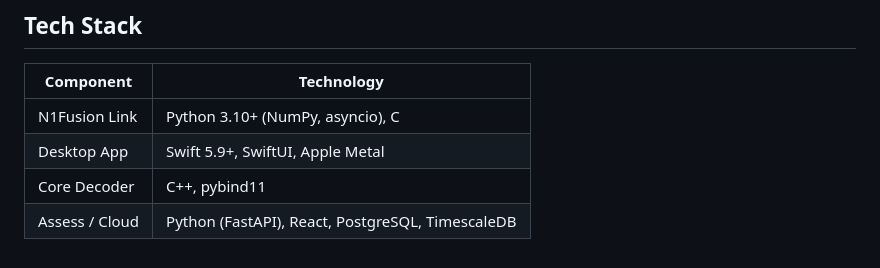
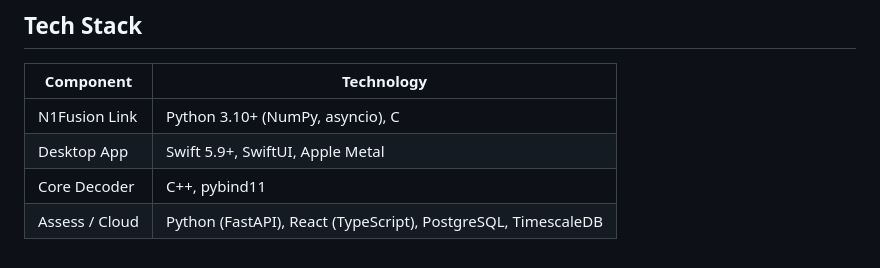
Before and after one commit to aguo890/neuropilot, a Markdown page: README.md, the part around the change. Rendered like a GitHub page.

```diff
--- a/README.md
+++ b/README.md
@@ -58,4 +58,4 @@ We have successfully implemented the **Neural Simulator MVP**. The simulator del
 | N1Fusion Link   | Python 3.10+ (NumPy, asyncio), C |
 | Desktop App     | Swift 5.9+, SwiftUI, Apple Metal |
 | Core Decoder    | C++, pybind11 |
-| Assess / Cloud  | Python (FastAPI), React, PostgreSQL, TimescaleDB |
+| Assess / Cloud  | Python (FastAPI), React (TypeScript), PostgreSQL, TimescaleDB |
```
Also changed, not shown: docs/industry_comparison.md (+2 -2 lines).
